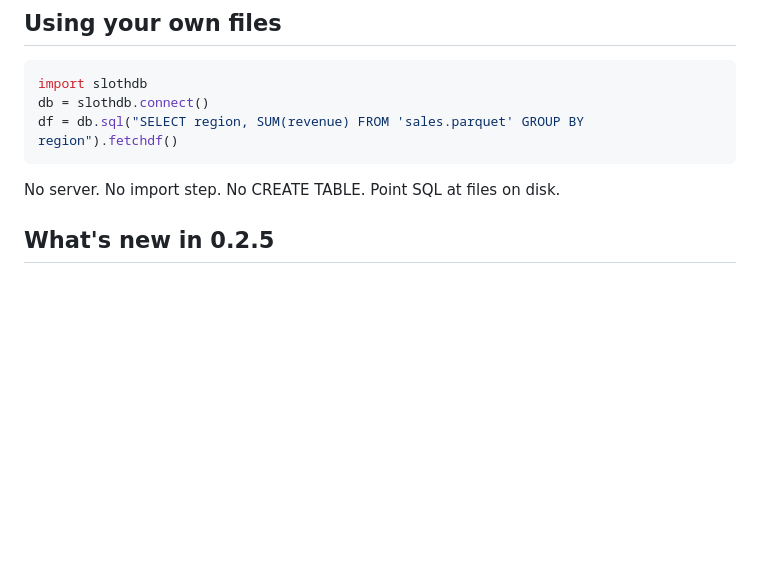
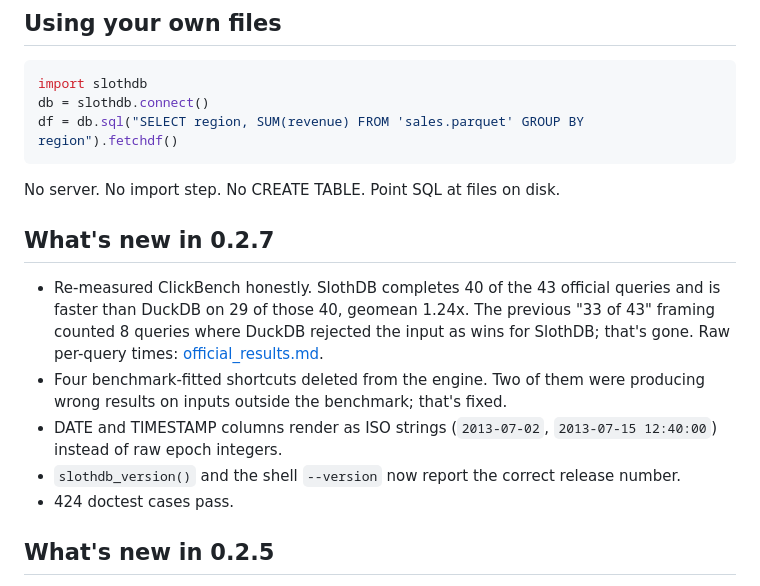
Before and after one commit to SouravRoy-ETL/slothdb, a Markdown page: python/README.md, the part around the change. Drawn GitHub-style; blank space fills up the shorter version.

Commit message:
docs: add What's new in 0.2.7 to python README

````diff
--- a/python/README.md
+++ b/python/README.md
@@ -48,6 +48,14 @@ df = db.sql("SELECT region, SUM(revenue) FROM 'sales.parquet' GROUP BY region").
 ```
 
 No server. No import step. No CREATE TABLE. Point SQL at files on disk.
+
+## What's new in 0.2.7
+
+- Re-measured ClickBench honestly. SlothDB completes 40 of the 43 official queries and is faster than DuckDB on 29 of those 40, geomean 1.24x. The previous "33 of 43" framing counted 8 queries where DuckDB rejected the input as wins for SlothDB; that's gone. Raw per-query times: [official_results.md](https://github.com/SouravRoy-ETL/slothdb/blob/main/bench/clickbench/official_results.md).
+- Four benchmark-fitted shortcuts deleted from the engine. Two of them were producing wrong results on inputs outside the benchmark; that's fixed.
+- DATE and TIMESTAMP columns render as ISO strings (`2013-07-02`, `2013-07-15 12:40:00`) instead of raw epoch integers.
+- `slothdb_version()` and the shell `--version` now report the correct release number.
+- 424 doctest cases pass.
 
 ## What's new in 0.2.5
 
````
